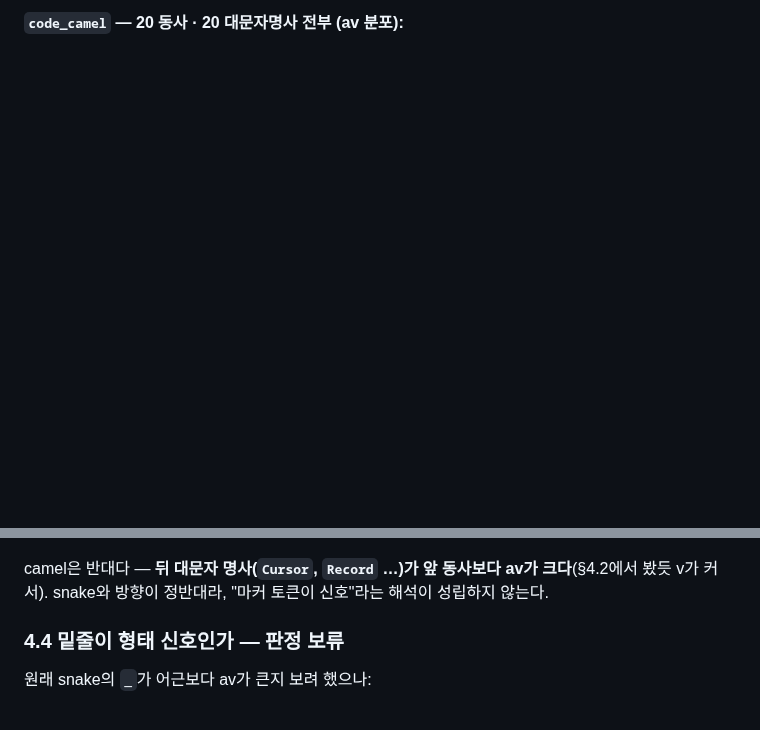
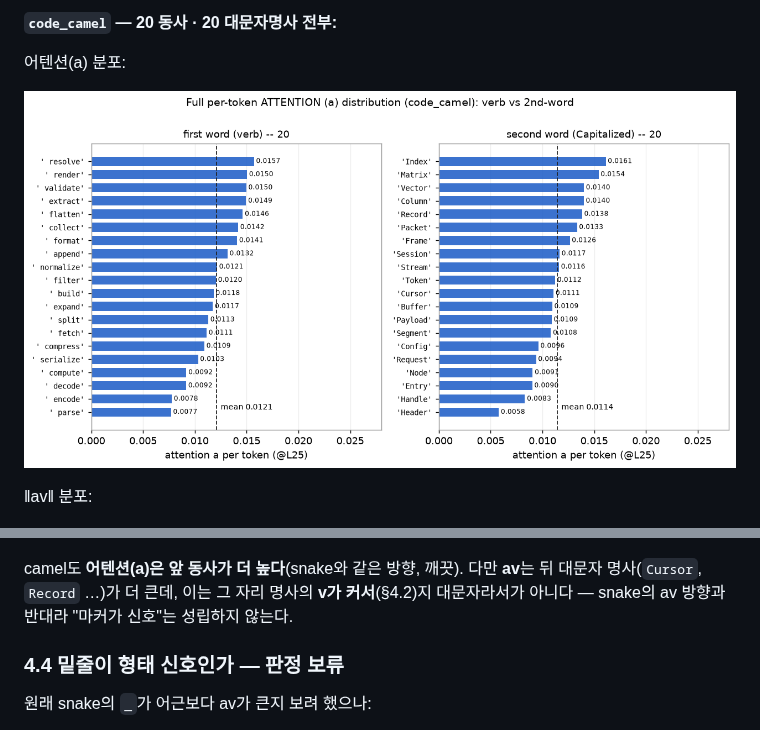
Before and after one commit to deanjs/HCLT_2026, a Markdown page: docs/stepB/results.md, 2 parts joined by grey strips. GitHub-like rendering; pictures changed too: docs/stepB/figs/token_a_camel_full.png (added); blank space fills up the shorter version.

```diff
--- a/docs/stepB/results.md
+++ b/docs/stepB/results.md
@@ -234,9 +239,15 @@ L24 대비 **약 70배**, 그다음 큰 층의 4배. **단일 층에 국소화.*
 
-**`code_camel` — 20 동사 · 20 대문자명사 전부 (av 분포):**
+**`code_camel` — 20 동사 · 20 대문자명사 전부:**
+
+어텐션(a) 분포:
+
+![camel 전체 per-token attention](figs/token_a_camel_full.png)
+
+‖av‖ 분포:
 
 ![camel 전체 per-token av](figs/token_av_camel_full.png)
 
-camel은 반대다 — **뒤 대문자 명사(`Cursor`, `Record` …)가 앞 동사보다 av가 크다**(§4.2에서 봤듯 v가 커서). snake와 방향이 정반대라, "마커 토큰이 신호"라는 해석이 성립하지 않는다.
+camel도 **어텐션(a)은 앞 동사가 더 높다**(snake와 같은 방향, 깨끗). 다만 **av**는 뒤 대문자 명사(`Cursor`, `Record` …)가 더 큰데, 이는 그 자리 명사의 **v가 커서**(§4.2)지 대문자라서가 아니다 — snake의 av 방향과 반대라 "마커가 신호"는 성립하지 않는다.
 
 ### 4.4 밑줄이 형태 신호인가 — 판정 보류
 
```
Also changed, not shown: other parts of docs/stepB/results.md (+32 -27 lines), docs/stepB/figs/token_a_full.png (added).
